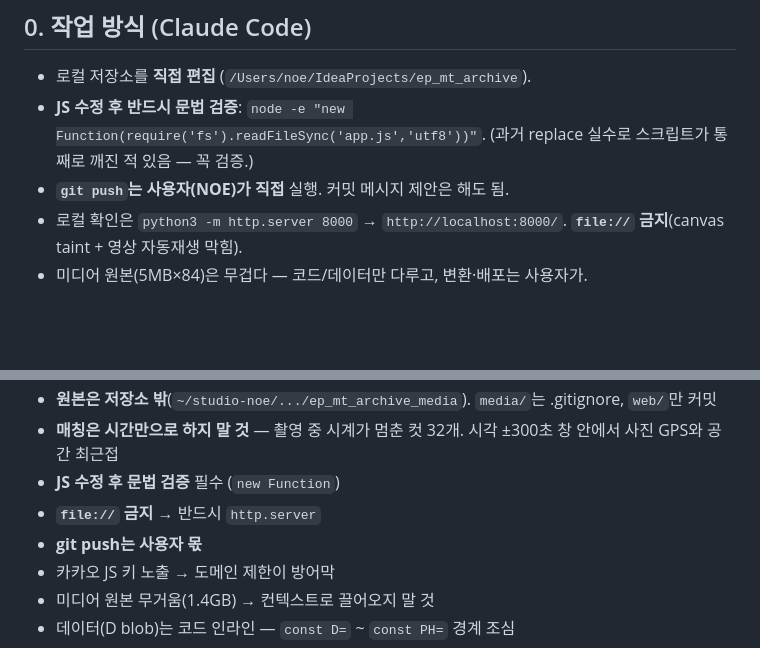
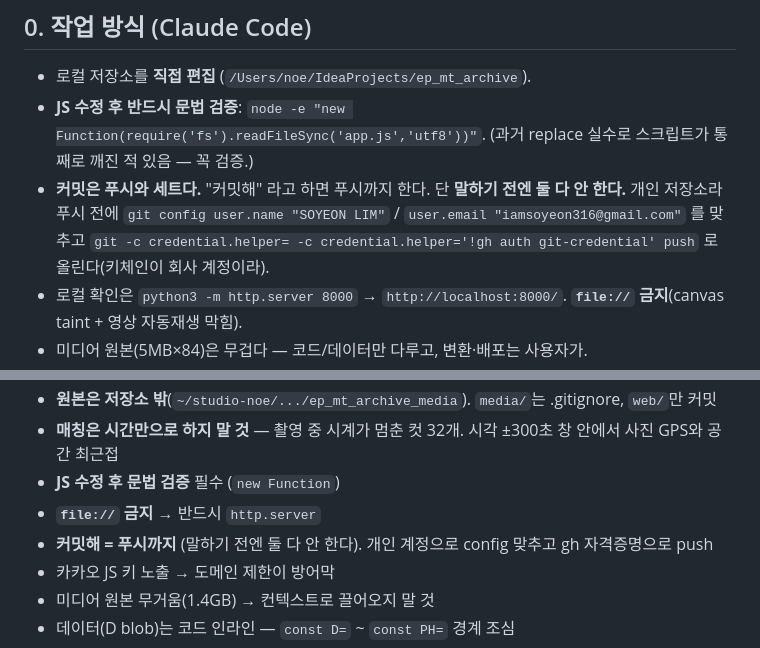
Before and after one commit to studio-noe/ep_mt_archive, a Markdown page: CLAUDE.md, 2 parts joined by grey strips. GitHub-like rendering; blank space fills up the shorter version.

Commit message:
Note that commit implies push

```diff
--- a/CLAUDE.md
+++ b/CLAUDE.md
@@ -13,7 +13,9 @@
 
 - 로컬 저장소를 **직접 편집** (`/Users/noe/IdeaProjects/ep_mt_archive`).
 - **JS 수정 후 반드시 문법 검증**: `node -e "new Function(require('fs').readFileSync('app.js','utf8'))"`. (과거 replace 실수로 스크립트가 통째로 깨진 적 있음 — 꼭 검증.)
-- **`git push`는 사용자(NOE)가 직접** 실행. 커밋 메시지 제안은 해도 됨.
+- **커밋은 푸시와 세트다.** "커밋해" 라고 하면 푸시까지 한다. 단 **말하기 전엔 둘 다 안 한다.**
+  개인 저장소라 푸시 전에 `git config user.name "SOYEON LIM"` / `user.email "iamsoyeon316@gmail.com"` 를 맞추고
+  `git -c credential.helper= -c credential.helper='!gh auth git-credential' push` 로 올린다(키체인이 회사 계정이라).
 - 로컬 확인은 `python3 -m http.server 8000` → `http://localhost:8000/`. **`file://` 금지**(canvas taint + 영상 자동재생 막힘).
 - 미디어 원본(5MB×84)은 무겁다 — 코드/데이터만 다루고, 변환·배포는 사용자가.
 - 별도로 `HANDOFF.md`(노트북↔폰 오갈 때 쓰는 짧은 워크플로 노트)가 있음. 이 CLAUDE.md는 종합 맥락, HANDOFF.md는 세션 간 단기 메모.
@@ -442,7 +444,7 @@ NOE가 준 Stitch 목업을 참고해 **껍데기만 다시 짠 세 번째 화
 - **매칭은 시간만으로 하지 말 것** — 촬영 중 시계가 멈춘 컷 32개. 시각 ±300초 창 안에서 사진 GPS와 공간 최근접
 - **JS 수정 후 문법 검증** 필수 (`new Function`)
 - **`file://` 금지** → 반드시 `http.server`
-- **git push는 사용자 몫**
+- **커밋해 = 푸시까지** (말하기 전엔 둘 다 안 한다). 개인 계정으로 config 맞추고 gh 자격증명으로 push
 - 카카오 JS 키 노출 → 도메인 제한이 방어막
 - 미디어 원본 무거움(1.4GB) → 컨텍스트로 끌어오지 말 것
 - 데이터(D blob)는 코드 인라인 — `const D=` ~ `const PH=` 경계 조심
```
